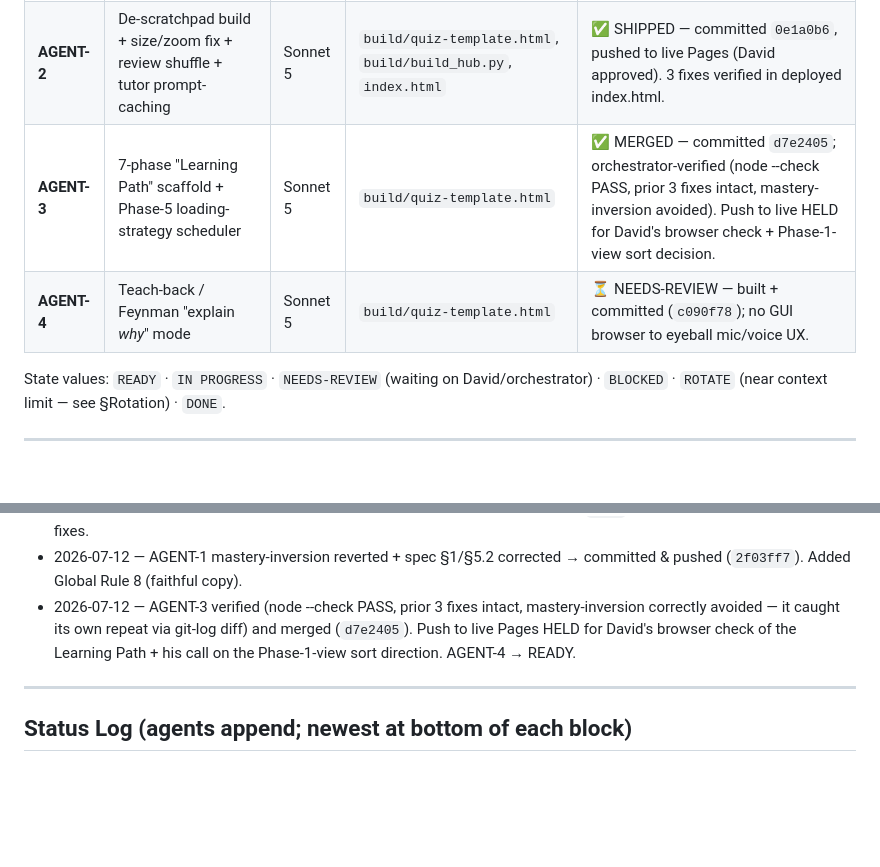
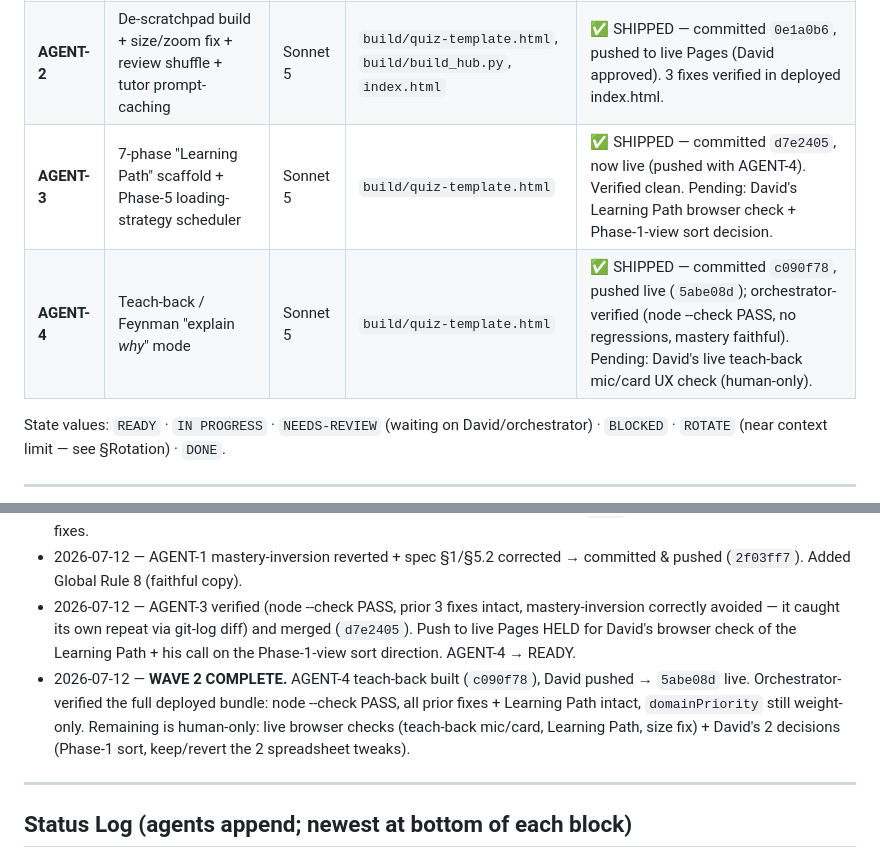
Before and after one commit to Chilcode/claude-cert-prep, a Markdown page: .planning/DISPATCH.md, 2 parts joined by grey strips. Rendered like a GitHub page; blank space fills up the shorter version.

Commit message:
Board: Wave 2 complete — AGENT-4 shipped, full bundle verified live
Co-Authored-By: Claude Opus 4.8 (1M context) <noreply@anthropic.com>

```diff
--- a/.planning/DISPATCH.md
+++ b/.planning/DISPATCH.md
@@ -11,8 +11,8 @@
 |-------|------|-------|---------------|-------|
 | **AGENT-1** | Learning-science spec + rebuild the Study System spreadsheet | Sonnet 5 | `.planning/SUPERLEARN-SPEC.md`, new `.xlsx` | ✅ DONE — spec approved + written, spreadsheet built. AGENT-3 still needs orchestrator to flip its own BLOCKED gate |
 | **AGENT-2** | De-scratchpad build + size/zoom fix + review shuffle + tutor prompt-caching | Sonnet 5 | `build/quiz-template.html`, `build/build_hub.py`, `index.html` | ✅ SHIPPED — committed `0e1a0b6`, pushed to live Pages (David approved). 3 fixes verified in deployed index.html. |
-| **AGENT-3** | 7-phase "Learning Path" scaffold + Phase-5 loading-strategy scheduler | Sonnet 5 | `build/quiz-template.html` | ✅ MERGED — committed `d7e2405`; orchestrator-verified (node --check PASS, prior 3 fixes intact, mastery-inversion avoided). Push to live HELD for David's browser check + Phase-1-view sort decision. |
-| **AGENT-4** | Teach-back / Feynman "explain *why*" mode | Sonnet 5 | `build/quiz-template.html` | ⏳ NEEDS-REVIEW — built + committed (`c090f78`); no GUI browser to eyeball mic/voice UX. |
+| **AGENT-3** | 7-phase "Learning Path" scaffold + Phase-5 loading-strategy scheduler | Sonnet 5 | `build/quiz-template.html` | ✅ SHIPPED — committed `d7e2405`, now live (pushed with AGENT-4). Verified clean. Pending: David's Learning Path browser check + Phase-1-view sort decision. |
+| **AGENT-4** | Teach-back / Feynman "explain *why*" mode | Sonnet 5 | `build/quiz-template.html` | ✅ SHIPPED — committed `c090f78`, pushed live (`5abe08d`); orchestrator-verified (node --check PASS, no regressions, mastery faithful). Pending: David's live teach-back mic/card UX check (human-only). |
 
 State values: `READY` · `IN PROGRESS` · `NEEDS-REVIEW` (waiting on David/orchestrator) · `BLOCKED` · `ROTATE` (near context limit — see §Rotation) · `DONE`.
 
@@ -97,6 +97,7 @@ Sonnet 5 / Opus 4.8 have **1M-token** windows, so this should be rare — but if
 - 2026-07-12 — David approved → pushed AGENT-1 + AGENT-2 + board to GitHub `main`. Live Pages now carries the 3 fixes.
 - 2026-07-12 — AGENT-1 mastery-inversion reverted + spec §1/§5.2 corrected → committed & pushed (`2f03ff7`). Added Global Rule 8 (faithful copy).
 - 2026-07-12 — AGENT-3 verified (node --check PASS, prior 3 fixes intact, mastery-inversion correctly avoided — it caught its own repeat via git-log diff) and merged (`d7e2405`). Push to live Pages HELD for David's browser check of the Learning Path + his call on the Phase-1-view sort direction. AGENT-4 → READY.
+- 2026-07-12 — **WAVE 2 COMPLETE.** AGENT-4 teach-back built (`c090f78`), David pushed → `5abe08d` live. Orchestrator-verified the full deployed bundle: node --check PASS, all prior fixes + Learning Path intact, `domainPriority` still weight-only. Remaining is human-only: live browser checks (teach-back mic/card, Learning Path, size fix) + David's 2 decisions (Phase-1 sort, keep/revert the 2 spreadsheet tweaks).
 
 ---
 
```
